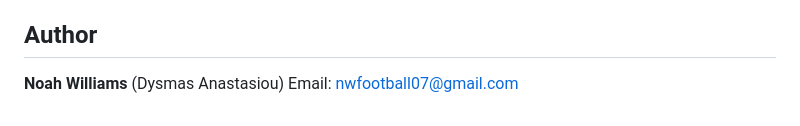
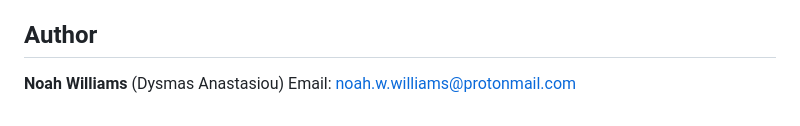
Before and after one commit to btx-dysmas/disclosure, a Markdown page: README.md, the part around the change. Drawn GitHub-style.

Commit message:
docs: update contact email

```diff
--- a/README.md
+++ b/README.md
@@ -179,4 +179,4 @@ Disclosure is an educational project. It presents SEC filings as filed and is no
 ## Author
 
 **Noah Williams** (Dysmas Anastasiou)
-Email: nwfootball07@gmail.com
+Email: noah.w.williams@protonmail.com
```
